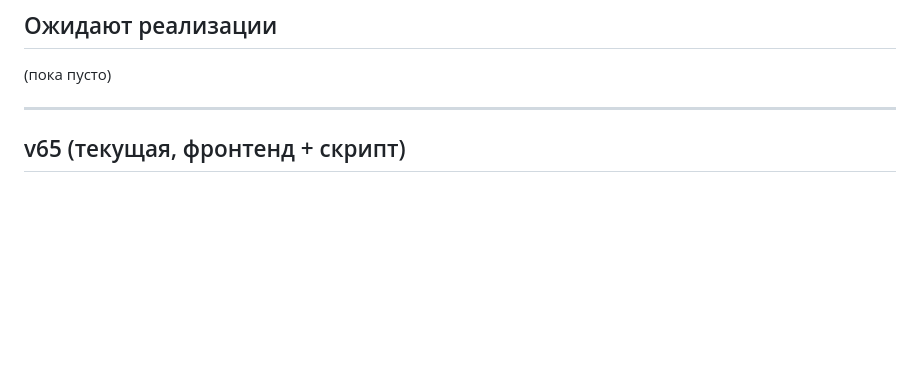
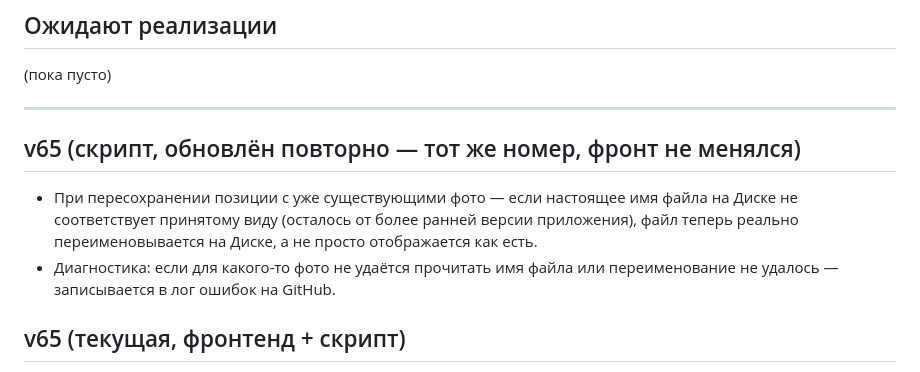
Before and after one commit to secondrtestapp-tech/inventory, a Markdown page: CHANGELOG.md, the part around the change. GitHub-like rendering; blank space fills up the shorter version.

Commit message:
Журнал: переименование несоответствующих файлов + диагностика (скрипт, v65 повторно)

```diff
--- a/CHANGELOG.md
+++ b/CHANGELOG.md
@@ -22,6 +22,15 @@
 (пока пусто)
 
 ---
+
+## v65 (скрипт, обновлён повторно — тот же номер, фронт не менялся)
+
+- При пересохранении позиции с уже существующими фото — если настоящее имя файла
+  на Диске не соответствует принятому виду (осталось от более ранней версии
+  приложения), файл теперь реально переименовывается на Диске, а не просто
+  отображается как есть.
+- Диагностика: если для какого-то фото не удаётся прочитать имя файла или
+  переименование не удалось — записывается в лог ошибок на GitHub.
 
 ## v65 (текущая, фронтенд + скрипт)
 
```
